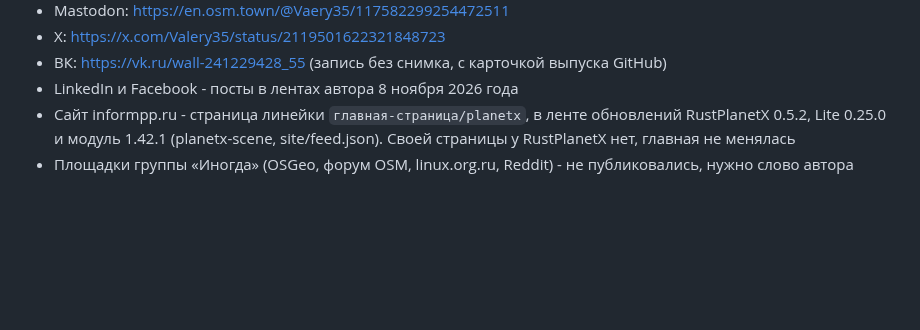
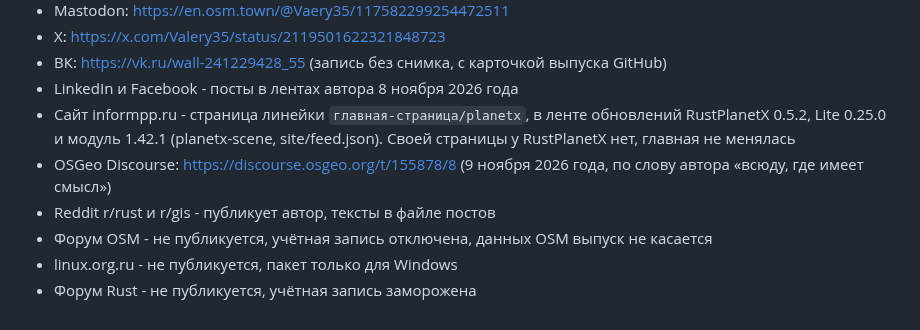
Before and after one commit to Valery35/planetx-lite, a Markdown page: doc/PUBLISH.md, the part around the change. Rendered like a GitHub page; blank space fills up the shorter version.

```diff
--- a/doc/PUBLISH.md
+++ b/doc/PUBLISH.md
@@ -244,4 +244,8 @@
 - ВК: https://vk.ru/wall-241229428_55 (запись без снимка, с карточкой выпуска GitHub)
 - LinkedIn и Facebook - посты в лентах автора 8 ноября 2026 года
 - Сайт informpp.ru - страница линейки `главная-страница/planetx`, в ленте обновлений RustPlanetX 0.5.2, Lite 0.25.0 и модуль 1.42.1 (planetx-scene, site/feed.json). Своей страницы у RustPlanetX нет, главная не менялась
-- Площадки группы «Иногда» (OSGeo, форум OSM, linux.org.ru, Reddit) - не публиковались, нужно слово автора
+- OSGeo Discourse: https://discourse.osgeo.org/t/155878/8 (9 ноября 2026 года, по слову автора «всюду, где имеет смысл»)
+- Reddit r/rust и r/gis - публикует автор, тексты в файле постов
+- Форум OSM - не публикуется, учётная запись отключена, данных OSM выпуск не касается
+- linux.org.ru - не публикуется, пакет только для Windows
+- Форум Rust - не публикуется, учётная запись заморожена
```
Also changed, not shown: site/posts_rustplanetx_0.5.2_social.md (+40 -0 lines).
